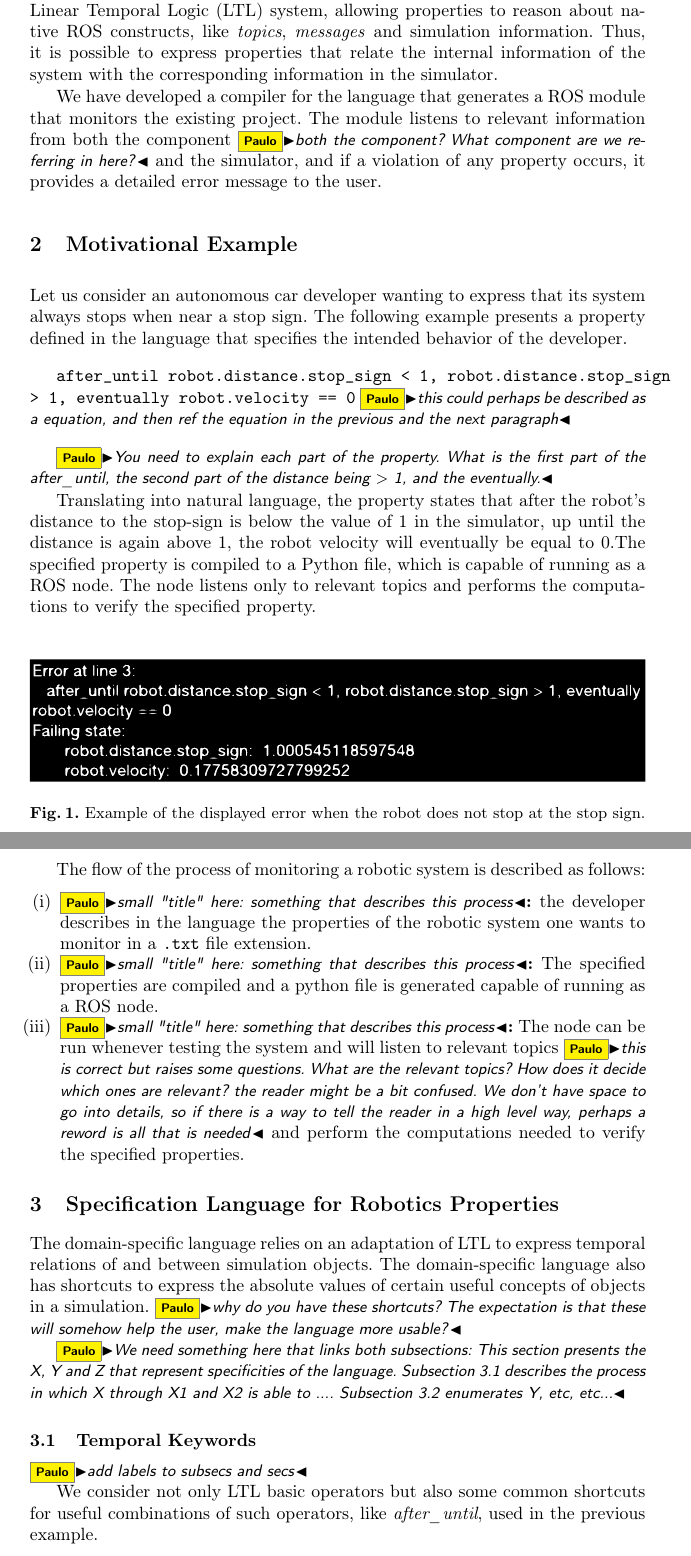
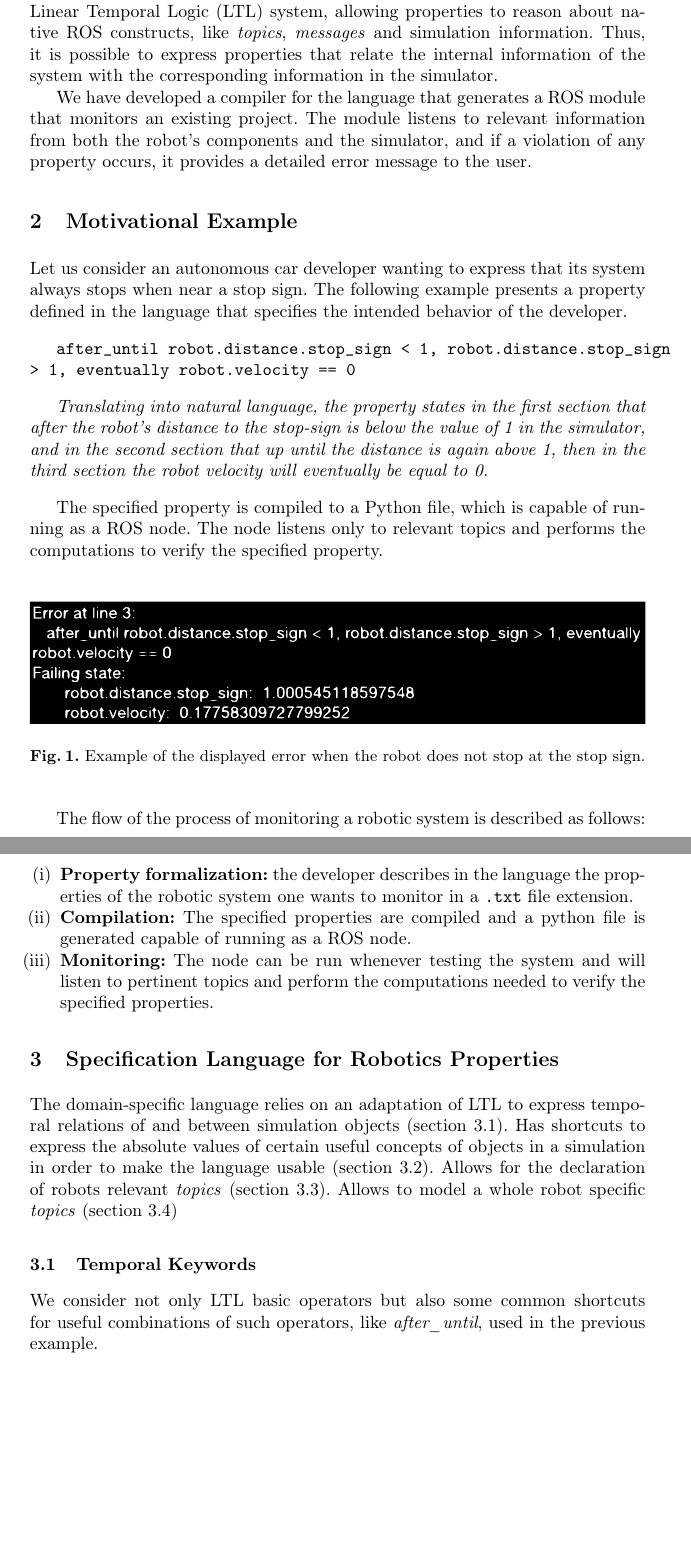
Before and after one commit to ricardocajo/paper-INForum, a LaTeX paper (samplepaper.tex): two parts of pages 2 and 3 of 5, joined at a grey line, cut so that both start at the same text, the shorter picture padded with empty space. Compiled offline with pdfLaTeX.

Commit message:
Paulo review changes
Paulo review changes

```diff
--- a/samplepaper.tex
+++ b/samplepaper.tex
@@ -75,9 +75,8 @@ Current practices in testing robot software mainly involve field testing, simula
 
 This work aims to provide developers with a way to verify their robotic systems' temporal and positional properties automatically. We propose the introduction of a domain-specific language for developers to express their relevant properties. The given properties are compiled into monitors that can be used in simulation to ensure the correctness of the system. The language was designed from the point of view of ROS developers and tries to abstract the underlying Linear Temporal Logic (LTL) system, allowing properties to reason about native ROS constructs, like \textit{topics}, \textit{messages} and simulation information. Thus, it is possible to express properties that relate the internal information of the system with the corresponding information in the simulator.
 
-We have developed a compiler for the language that generates a ROS module that monitors the existing project. The module listens to relevant information from both the component \paulo{both the component? What component are we referring in here?} and the simulator, and if a violation of any property occurs, it provides a detailed error message to the user.
+We have developed a compiler for the language that generates a ROS module that monitors an existing project. The module listens to relevant information from both the robot's components and the simulator, and if a violation of any property occurs, it provides a detailed error message to the user.
 
-%The paper starts with a motivational example of a hypothetical scenario, followed by a more in detail specification of the domain-specific language, afterward, some examples of the DSL usage are shown, and finally, a conclusion on the work is presented.
 
 \section{Motivational Example}
 
@@ -86,12 +85,12 @@ Let us consider an autonomous car developer wanting to express that its system a
 
 \vspace{3mm}
 \texttt{after\_until robot.distance.stop\_sign < 1, robot.distance.stop\_sign > 1, eventually robot.velocity == 0}
-\paulo{this could perhaps be described as a equation, and then ref the equation in the previous and the next paragraph}
 \vspace{3mm}
 
-\paulo{You need to explain each part of the property. What is the first part of the after\_until, the second part of the distance being $>$ 1, and the eventually.}
+\textit{Translating into natural language, the property states in the first section that after the robot's distance to the stop-sign is below the value of 1 in the simulator, and in the second section that up until the distance is again above 1, then in the third section the robot velocity will eventually be equal to 0.}
+\vspace{3mm}
 
-Translating into natural language, the property states that after the robot's distance to the stop-sign is below the value of 1 in the simulator, up until the distance is again above 1, the robot velocity will eventually be equal to 0.The specified property is compiled to a Python file, which is capable of running as a ROS node. The node listens only to relevant topics and performs the computations to verify the specified property.
+The specified property is compiled to a Python file, which is capable of running as a ROS node. The node listens only to relevant topics and performs the computations to verify the specified property.
 
 \begin{figure}
 \includegraphics[width=\textwidth]{error.eps}
@@ -101,20 +100,17 @@ Translating into natural language, the property states that after the robot's di
 The flow of the process of monitoring a robotic system is described as follows:
 
 \begin{enumerate}[label=(\roman*)]
-    \item \textbf{\paulo{small "title" here: something that describes this process}:} the developer describes in the language the properties of the robotic system one wants to monitor in a \texttt{.txt} file extension.
-    \item \textbf{\paulo{small "title" here: something that describes this process}:} The specified properties are compiled and a python file is generated capable of running as a ROS node.
-    \item \textbf{\paulo{small "title" here: something that describes this process}:} The node can be run whenever testing the system and will listen to relevant topics~\paulo{this is correct but raises some questions. What are the relevant topics? How does it decide which ones are relevant? the reader might be a bit confused. We don't have space to go into details, so if there is a way to tell the reader in a high level way, perhaps a reword is all that is needed} and perform the computations needed to verify the specified properties.
+    \item \textbf{Property formalization:} the developer describes in the language the properties of the robotic system one wants to monitor in a \texttt{.txt} file extension.
+    \item \textbf{Compilation:} The specified properties are compiled and a python file is generated capable of running as a ROS node.
+    \item \textbf{Monitoring:} The node can be run whenever testing the system and will listen to pertinent topics and perform the computations needed to verify the specified properties.
 \end{enumerate}
 
 
 \section{Specification Language for Robotics Properties}
 
-The domain-specific language relies on an adaptation of LTL to express temporal relations of and between simulation objects. The domain-specific language also has shortcuts to express the absolute values of certain useful concepts of objects in a simulation. \paulo{why do you have these shortcuts? The expectation is that these will somehow help the user, make the language more usable?}
-
-\paulo{We need something here that links both subsections: This section presents the X, Y and Z that represent specificities of the language. Subsection 3.1 describes the process in which X through X1 and X2 is able to .... Subsection 3.2 enumerates Y, etc, etc...}
+The domain-specific language relies on an adaptation of LTL to express temporal relations of and between simulation objects (section 3.1). Has shortcuts to express the absolute values of certain useful concepts of objects in a simulation in order to make the language usable (section 3.2). Allows for the declaration of robots relevant \textit{topics} (section 3.3). Allows to model a whole robot specific \textit{topics} (section 3.4)
 
 \subsection{Temporal Keywords}
-\paulo{add labels to subsecs and secs}
 
 We consider not only LTL basic operators but also some common shortcuts for useful combinations of such operators, like \textit{after\_until}, used in the previous example.
 
```
Also changed, not shown: diagram.eps (deleted), samplepaper.pdf, stop_robot.eps (deleted), samplepaper.tex (2 more changed lines).
